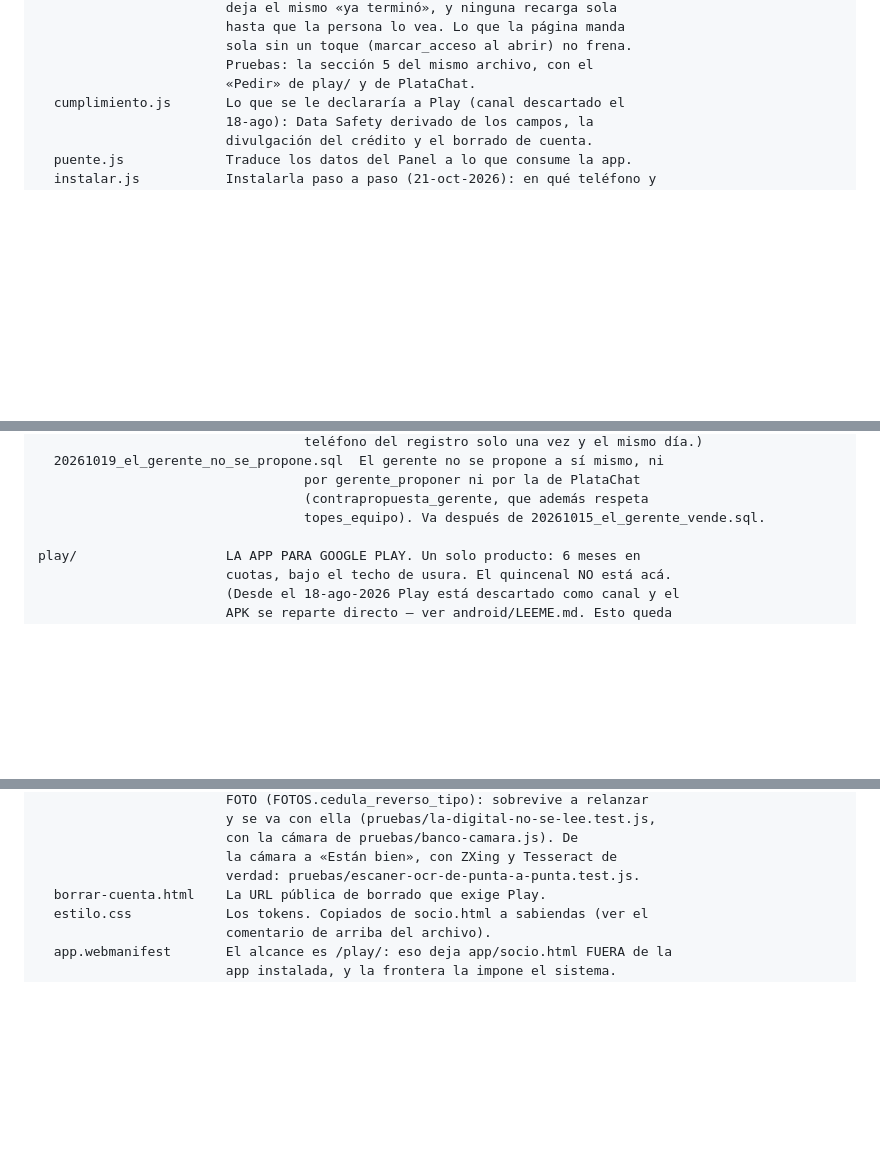
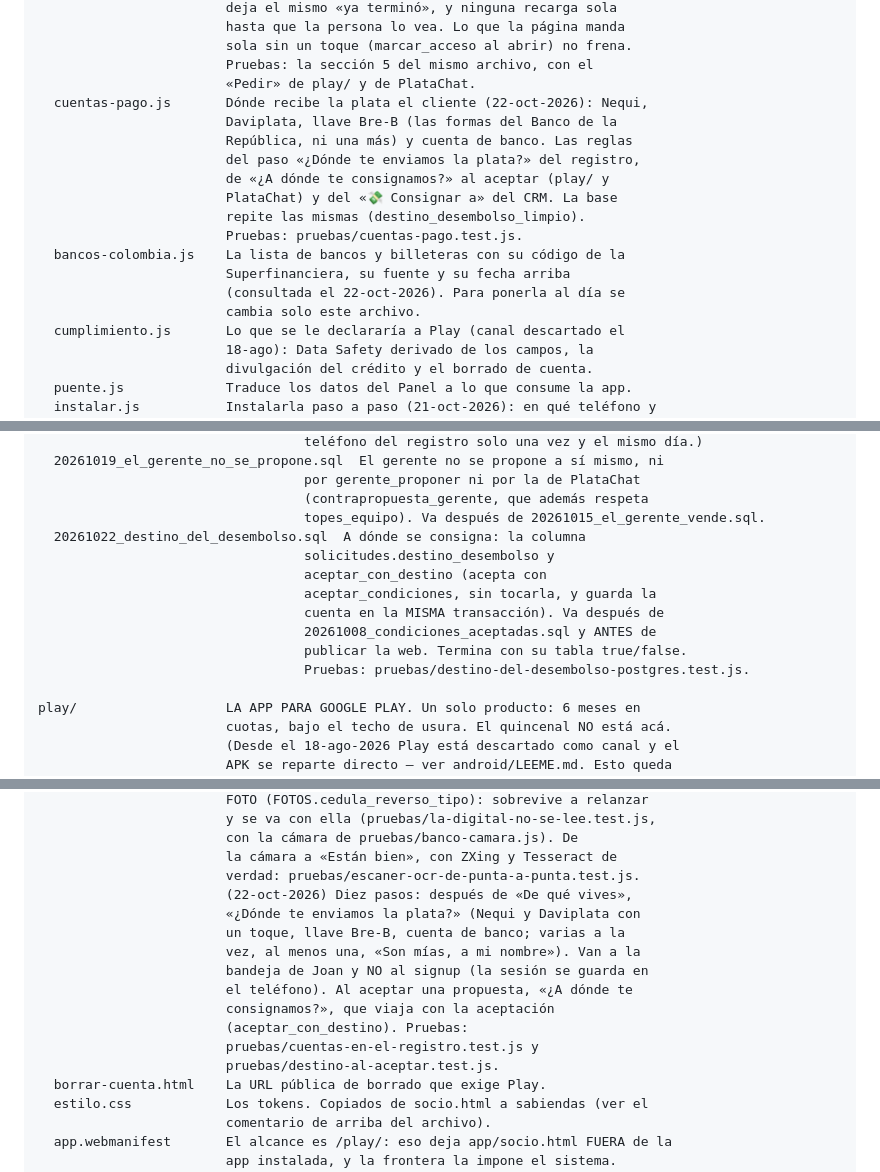
Before and after one commit to joanhispanista-star/Tugarantia, a Markdown page: README.md, 3 parts joined by grey strips. Rendered like a GitHub page; blank space fills up the shorter version.

Commit message:
README: dónde recibe la plata el cliente (archivos nuevos, el paso del registro y el SQL del 22-oct)
Documentación desactualizada es un bug: el README lista los archivos de
app/, las migraciones de base/ y los pasos del registro de play/, y los tres
cambiaron hoy. Dice también el orden: el SQL antes de publicar la web.

Co-Authored-By: Claude Opus 5.5 <noreply@anthropic.com>

```diff
--- a/README.md
+++ b/README.md
@@ -82,6 +82,18 @@ app/                    LA APP DEL SOCIO — la que ve el cliente.
                         sola sin un toque (marcar_acceso al abrir) no frena.
                         Pruebas: la sección 5 del mismo archivo, con el
                         «Pedir» de play/ y de PlataChat.
+  cuentas-pago.js       Dónde recibe la plata el cliente (22-oct-2026): Nequi,
+                        Daviplata, llave Bre-B (las formas del Banco de la
+                        República, ni una más) y cuenta de banco. Las reglas
+                        del paso «¿Dónde te enviamos la plata?» del registro,
+                        de «¿A dónde te consignamos?» al aceptar (play/ y
+                        PlataChat) y del «💸 Consignar a» del CRM. La base
+                        repite las mismas (destino_desembolso_limpio).
+                        Pruebas: pruebas/cuentas-pago.test.js.
+  bancos-colombia.js    La lista de bancos y billeteras con su código de la
+                        Superfinanciera, su fuente y su fecha arriba
+                        (consultada el 22-oct-2026). Para ponerla al día se
+                        cambia solo este archivo.
   cumplimiento.js       Lo que se le declararía a Play (canal descartado el
                         18-ago): Data Safety derivado de los campos, la
                         divulgación del crédito y el borrado de cuenta.
@@ -130,6 +142,14 @@ base/
                                   por gerente_proponer ni por la de PlataChat
                                   (contrapropuesta_gerente, que además respeta
                                   topes_equipo). Va después de 20261015_el_gerente_vende.sql.
+  20261022_destino_del_desembolso.sql  A dónde se consigna: la columna
+                                  solicitudes.destino_desembolso y
+                                  aceptar_con_destino (acepta con
+                                  aceptar_condiciones, sin tocarla, y guarda la
+                                  cuenta en la MISMA transacción). Va después de
+                                  20261008_condiciones_aceptadas.sql y ANTES de
+                                  publicar la web. Termina con su tabla true/false.
+                                  Pruebas: pruebas/destino-del-desembolso-postgres.test.js.
 
 play/                   LA APP PARA GOOGLE PLAY. Un solo producto: 6 meses en
                         cuotas, bajo el techo de usura. El quincenal NO está acá.
@@ -167,6 +187,16 @@ play/                   LA APP PARA GOOGLE PLAY. Un solo producto: 6 meses en
                         con la cámara de pruebas/banco-camara.js). De
                         la cámara a «Están bien», con ZXing y Tesseract de
                         verdad: pruebas/escaner-ocr-de-punta-a-punta.test.js.
+                        (22-oct-2026) Diez pasos: después de «De qué vives»,
+                        «¿Dónde te enviamos la plata?» (Nequi y Daviplata con
+                        un toque, llave Bre-B, cuenta de banco; varias a la
+                        vez, al menos una, «Son mías, a mi nombre»). Van a la
+                        bandeja de Joan y NO al signup (la sesión se guarda en
+                        el teléfono). Al aceptar una propuesta, «¿A dónde te
+                        consignamos?», que viaja con la aceptación
+                        (aceptar_con_destino). Pruebas:
+                        pruebas/cuentas-en-el-registro.test.js y
+                        pruebas/destino-al-aceptar.test.js.
   borrar-cuenta.html    La URL pública de borrado que exige Play.
   estilo.css            Los tokens. Copiados de socio.html a sabiendas (ver el
                         comentario de arriba del archivo).
```
